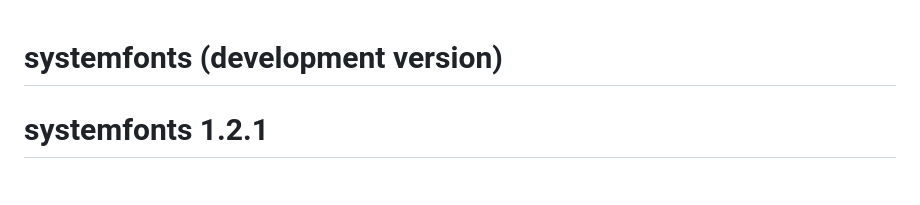
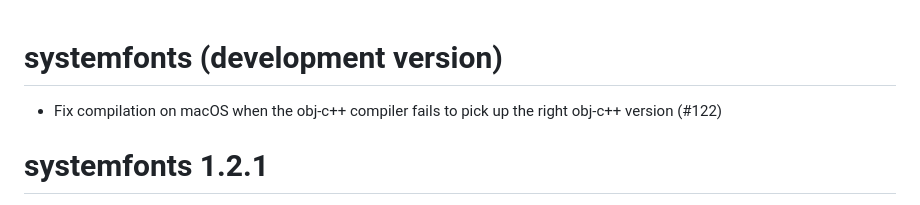
Before and after one commit to r-lib/systemfonts, a Markdown page: NEWS.md, the part around the change. Drawn GitHub-style.

Commit message:
update news

```diff
--- a/NEWS.md
+++ b/NEWS.md
@@ -1,4 +1,7 @@
 # systemfonts (development version)
+
+* Fix compilation on macOS when the obj-c++ compiler fails to pick up the right
+  obj-c++ version (#122)
 
 # systemfonts 1.2.1
 
```
